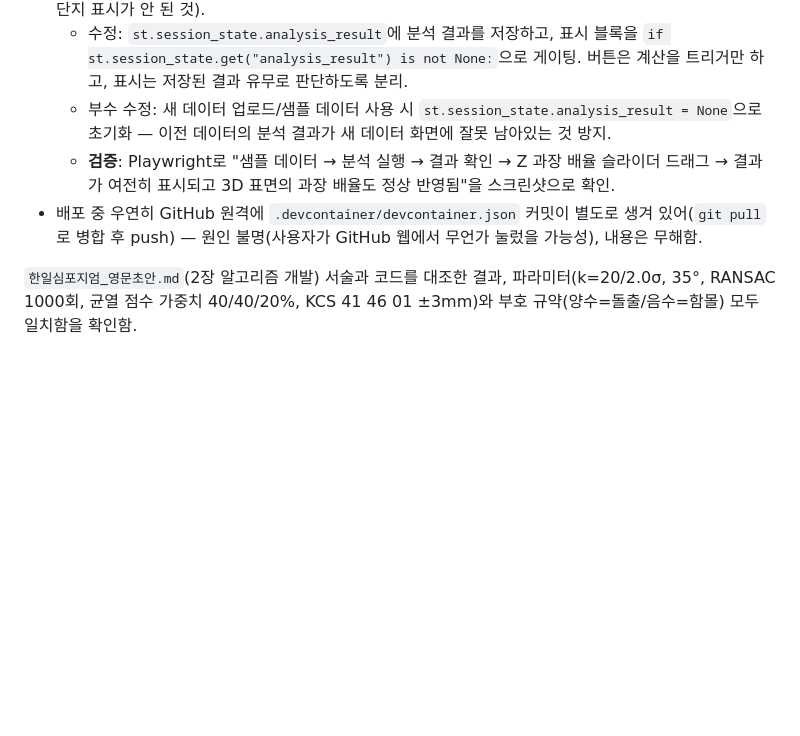
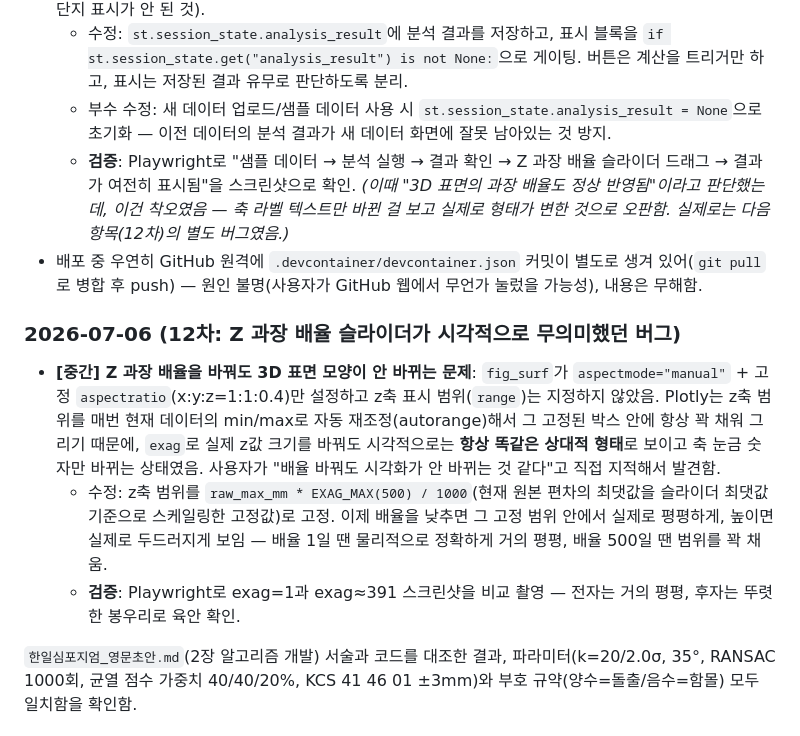
Before and after one commit to j28524205-hash/floor-flatness-analysis, a Markdown page: 평활도측정.md, the part around the change. Rendered like a GitHub page; blank space fills up the shorter version.

Commit message:
Document the Z-exaggeration axis-range bug fix (Phase 10.10)
Also correct the earlier (10.9) verification note: I had wrongly
concluded the exaggeration slider was working after seeing the axis
label text change, without checking whether the surface shape itself
actually changed. Recording this as a reminder to verify the actual
visual/data effect, not just a label, next time.

```diff
--- a/평활도측정.md
+++ b/평활도측정.md
@@ -124,8 +124,13 @@
 - **[높음] 분석 결과가 다른 위젯(예: Z 과장 배율 슬라이더) 조작 시 사라지는 버그**: Streamlit은 위젯 조작마다 스크립트를 처음부터 재실행하는데, `st.button("분석 실행")`은 **클릭된 바로 그 순간의 재실행에서만 `True`**를 반환하고 이후 재실행(슬라이더 드래그, 탭 전환 등)에서는 다시 `False`가 됨. 결과 표시 블록 전체가 `elif st.button(...):` 안에 있었기 때문에, 분석 후 슬라이더를 움직이면 그 블록이 통째로 실행을 건너뛰어 "분석 실행 누르기 전" 화면으로 돌아간 것처럼 보였음(실제 데이터/session_state는 안 사라졌고 단지 표시가 안 된 것).
   - 수정: `st.session_state.analysis_result`에 분석 결과를 저장하고, 표시 블록을 `if st.session_state.get("analysis_result") is not None:`으로 게이팅. 버튼은 계산을 트리거만 하고, 표시는 저장된 결과 유무로 판단하도록 분리.
   - 부수 수정: 새 데이터 업로드/샘플 데이터 사용 시 `st.session_state.analysis_result = None`으로 초기화 — 이전 데이터의 분석 결과가 새 데이터 화면에 잘못 남아있는 것 방지.
-  - **검증**: Playwright로 "샘플 데이터 → 분석 실행 → 결과 확인 → Z 과장 배율 슬라이더 드래그 → 결과가 여전히 표시되고 3D 표면의 과장 배율도 정상 반영됨"을 스크린샷으로 확인.
+  - **검증**: Playwright로 "샘플 데이터 → 분석 실행 → 결과 확인 → Z 과장 배율 슬라이더 드래그 → 결과가 여전히 표시됨"을 스크린샷으로 확인. *(이때 "3D 표면의 과장 배율도 정상 반영됨"이라고 판단했는데, 이건 착오였음 — 축 라벨 텍스트만 바뀐 걸 보고 실제로 형태가 변한 것으로 오판함. 실제로는 다음 항목(12차)의 별도 버그였음.)*
 - 배포 중 우연히 GitHub 원격에 `.devcontainer/devcontainer.json` 커밋이 별도로 생겨 있어(`git pull`로 병합 후 push) — 원인 불명(사용자가 GitHub 웹에서 무언가 눌렀을 가능성), 내용은 무해함.
+
+### 2026-07-06 (12차: Z 과장 배율 슬라이더가 시각적으로 무의미했던 버그)
+- **[중간] Z 과장 배율을 바꿔도 3D 표면 모양이 안 바뀌는 문제**: `fig_surf`가 `aspectmode="manual"` + 고정 `aspectratio`(x:y:z=1:1:0.4)만 설정하고 z축 표시 범위(`range`)는 지정하지 않았음. Plotly는 z축 범위를 매번 현재 데이터의 min/max로 자동 재조정(autorange)해서 그 고정된 박스 안에 항상 꽉 채워 그리기 때문에, `exag`로 실제 z값 크기를 바꿔도 시각적으로는 **항상 똑같은 상대적 형태**로 보이고 축 눈금 숫자만 바뀌는 상태였음. 사용자가 "배율 바꿔도 시각화가 안 바뀌는 것 같다"고 직접 지적해서 발견함.
+  - 수정: z축 범위를 `raw_max_mm * EXAG_MAX(500) / 1000`(현재 원본 편차의 최댓값을 슬라이더 최댓값 기준으로 스케일링한 고정값)로 고정. 이제 배율을 낮추면 그 고정 범위 안에서 실제로 평평하게, 높이면 실제로 두드러지게 보임 — 배율 1일 땐 물리적으로 정확하게 거의 평평, 배율 500일 땐 범위를 꽉 채움.
+  - **검증**: Playwright로 exag=1과 exag≈391 스크린샷을 비교 촬영 — 전자는 거의 평평, 후자는 뚜렷한 봉우리로 육안 확인.
 
 `한일심포지엄_영문초안.md`(2장 알고리즘 개발) 서술과 코드를 대조한 결과, 파라미터(k=20/2.0σ, 35°, RANSAC 1000회, 균열 점수 가중치 40/40/20%, KCS 41 46 01 ±3mm)와 부호 규약(양수=돌출/음수=함몰) 모두 일치함을 확인함.
 
```
Also changed, not shown: task.md (+1 -0 lines).
